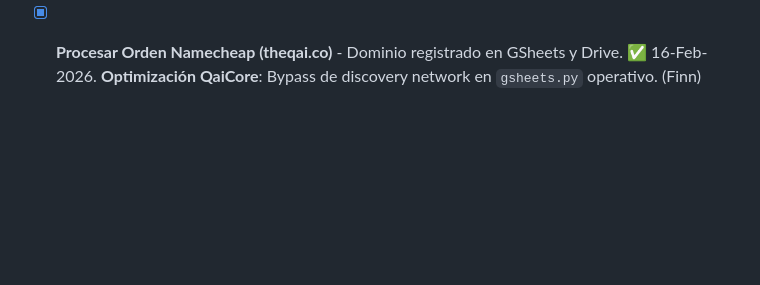
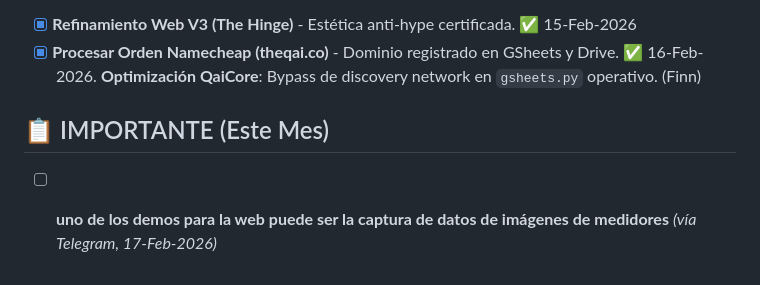
Before and after one commit to alebusta/qai-web, a Markdown page: TorreDeControl/INBOX.md, the part around the change. Drawn GitHub-style; blank space fills up the shorter version.

Commit message:
📝 Nueva tarea (vía Telegram): uno de los demos para la web puede ser la captura

```diff
--- a/TorreDeControl/INBOX.md
+++ b/TorreDeControl/INBOX.md
@@ -217,3 +217,6 @@ Si procesaste alguna tarea de este INBOX:
  - 13-Feb-2026: **Misión Latinarq: Prospección Inteligente v1.0**. Completado el enriquecimiento de 68 registros de Circle Pack. Triangulación exitosa de 34 perfiles activos (50%). Entrega final enviada a Iliana Alzurutt. Graduado a QaiLabs/AREA_51 para I+D de técnicas OSINT. Protocolo de seguridad y cierre Zero-Footprint ejecutado. (Nzero)
 - [x] **Refinamiento Web V3 (The Hinge)** - Estética anti-hype certificada. ✅ 15-Feb-2026
 - [x] **Procesar Orden Namecheap (theqai.co)** - Dominio registrado en GSheets y Drive. ✅ 16-Feb-2026. **Optimización QaiCore**: Bypass de discovery network en `gsheets.py` operativo. (Finn)
+
+## 📋 IMPORTANTE (Este Mes)
+- [ ] **uno de los demos para la web puede ser la captura de datos de imágenes de medidores** _(vía Telegram, 17-Feb-2026)_
```
